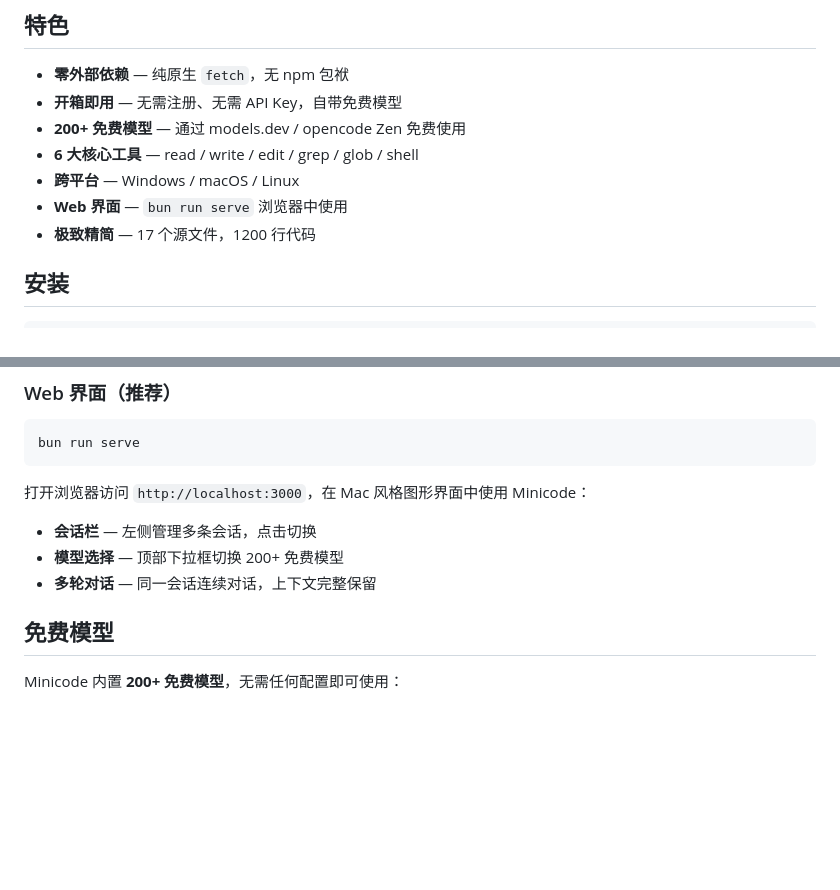
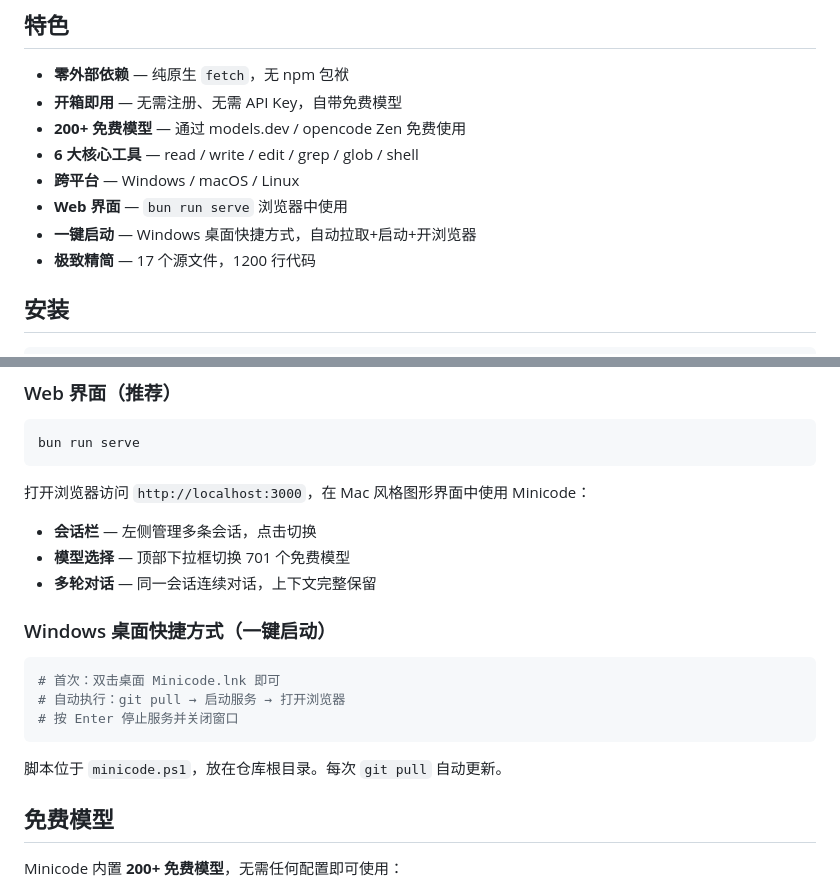
Before and after one commit to arwei944/minicode, a Markdown page: README.md, 2 parts joined by grey strips. Rendered like a GitHub page; blank space fills up the shorter version.

Commit message:
docs: 更新 README - 桌面快捷方式说明

````diff
--- a/README.md
+++ b/README.md
@@ -22,6 +22,7 @@
 - **6 大核心工具** — read / write / edit / grep / glob / shell
 - **跨平台** — Windows / macOS / Linux
 - **Web 界面** — `bun run serve` 浏览器中使用
+- **一键启动** — Windows 桌面快捷方式，自动拉取+启动+开浏览器
 - **极致精简** — 17 个源文件，1200 行代码
 
 ## 安装
@@ -68,8 +69,18 @@ bun run serve
 打开浏览器访问 `http://localhost:3000`，在 Mac 风格图形界面中使用 Minicode：
 
 - **会话栏** — 左侧管理多条会话，点击切换
-- **模型选择** — 顶部下拉框切换 200+ 免费模型
+- **模型选择** — 顶部下拉框切换 701 个免费模型
 - **多轮对话** — 同一会话连续对话，上下文完整保留
+
+### Windows 桌面快捷方式（一键启动）
+
+```powershell
+# 首次：双击桌面 Minicode.lnk 即可
+# 自动执行：git pull → 启动服务 → 打开浏览器
+# 按 Enter 停止服务并关闭窗口
+```
+
+脚本位于 `minicode.ps1`，放在仓库根目录。每次 `git pull` 自动更新。
 
 ## 免费模型
 
````
